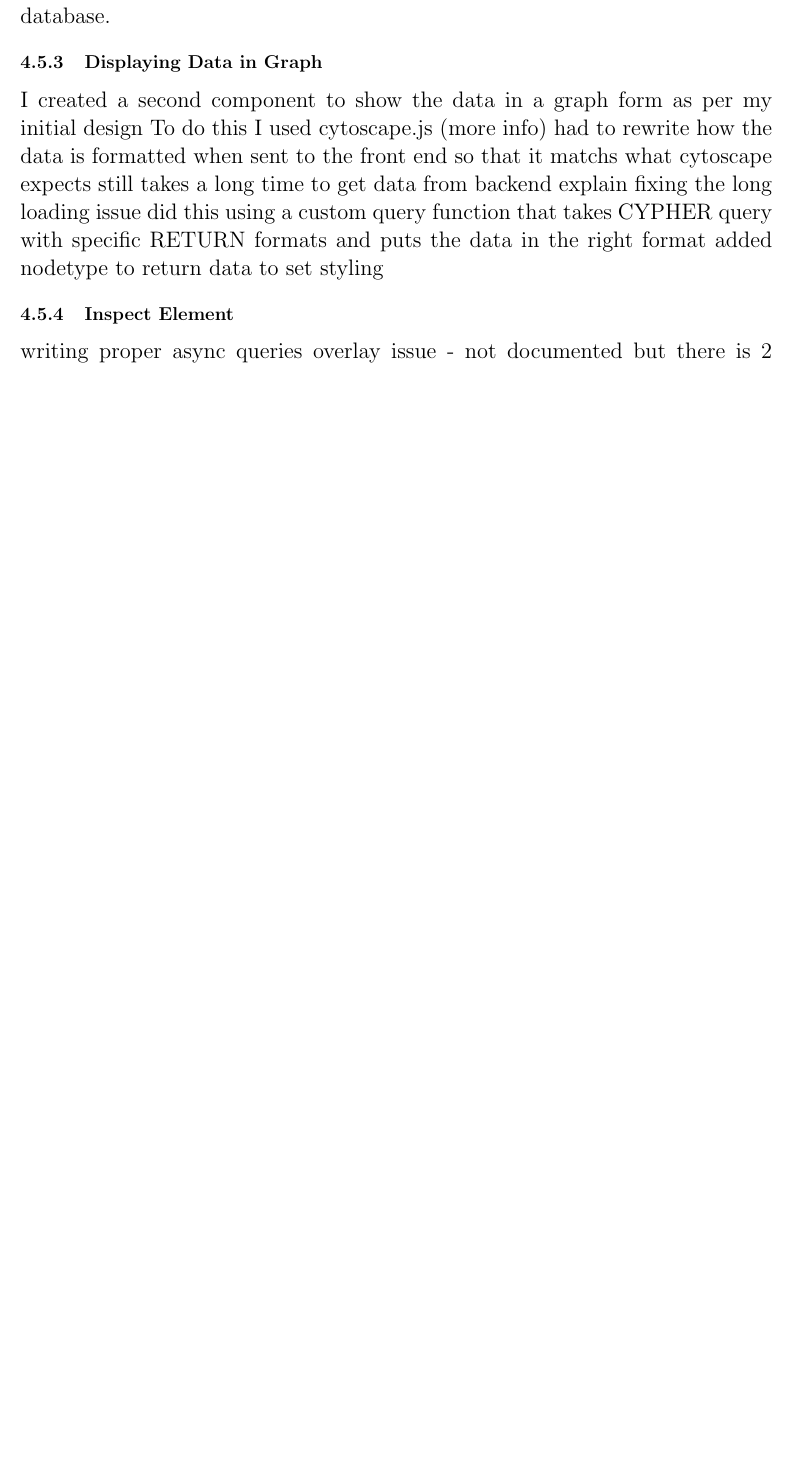
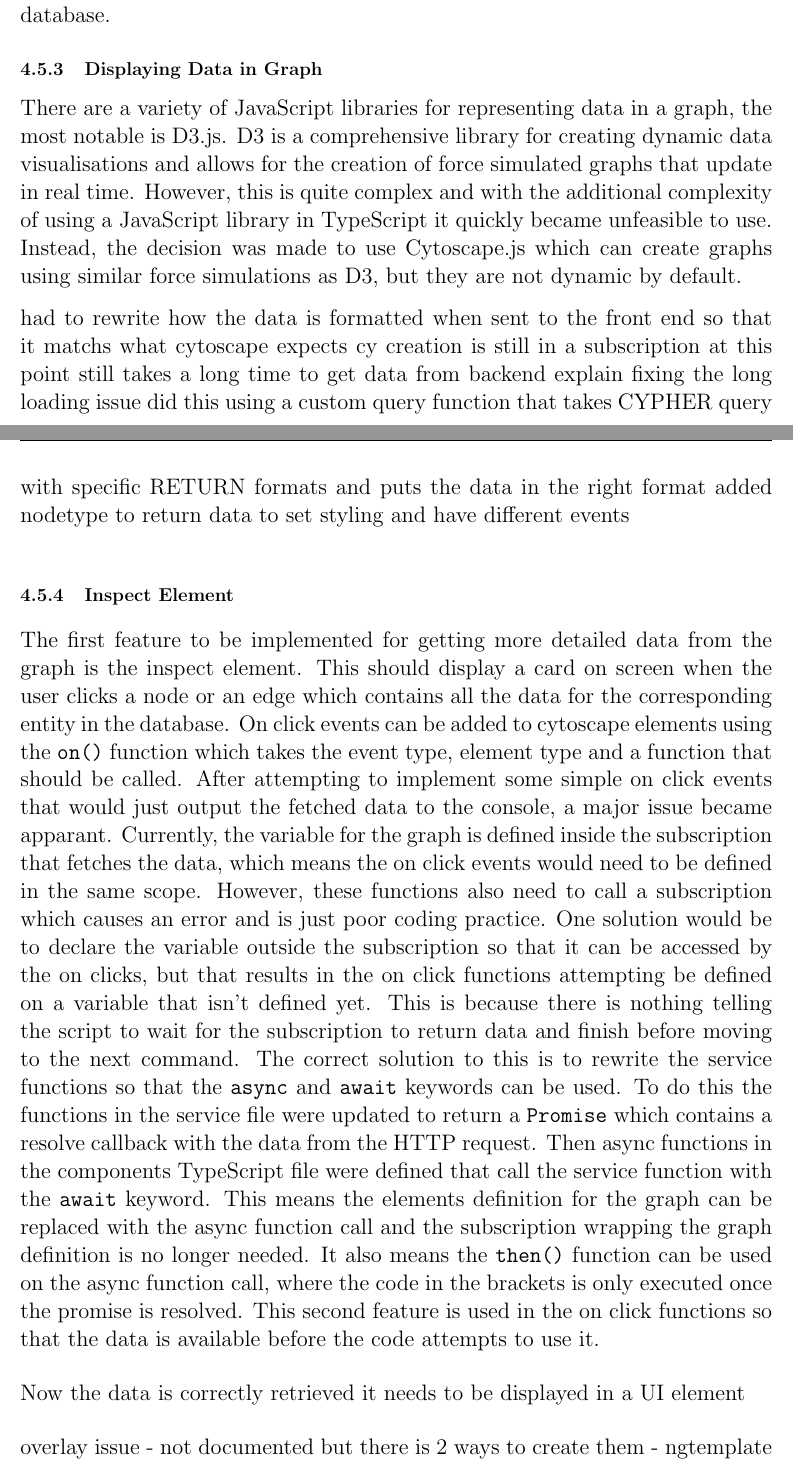
Before and after one commit to t-bowcock/report, a LaTeX thesis (main.tex, which reads chapters/implementation.tex): part of page 33 of 37 before the commit and two parts of pages 33 and 34 of 38 after it, the two joined at a grey line, cut so that both start at the same text, the shorter picture padded with empty space. Compiled offline with pdfLaTeX.

Commit message:
some bits of various sections

```diff
--- a/chapters/implementation.tex
+++ b/chapters/implementation.tex
@@ -339,15 +339,37 @@ a neomodel object, instead the database query now returns a list of \verb|neo4j.
 the number of objects in the response and each object itself is wrapped in a list, while annoying this does not add any real complexity to processing the data.
 The object itself acts like a normal Python dictionary so values can be extracted using their IDs which match the field names in the database.
 \subsection{Displaying Data in Graph}
-I created a second component to show the data in a graph form as per my initial design
-To do this I used cytoscape.js (more info)
+There are a variety of JavaScript libraries for representing data in a graph, the most notable is D3.js. D3 is a comprehensive library
+for creating dynamic data visualisations and allows for the creation of force simulated graphs that update in real time. However, this is
+quite complex and with the additional complexity of using a JavaScript library in TypeScript it quickly became unfeasible to use.
+Instead, the decision was made to use Cytoscape.js which can create graphs using similar force simulations as D3, but they are not
+dynamic by default.
+
 had to rewrite how the data is formatted when sent to the front end so that it matchs what cytoscape expects
+cy creation is still in a subscription at this point
 still takes a long time to get data from backend
 explain fixing the long loading issue
 did this using a custom query function that takes CYPHER query with specific RETURN formats and puts the data in the right format
-added nodetype to return data to set styling
+added nodetype to return data to set styling and have different events
 \subsection{Inspect Element}
-writing proper async queries
+The first feature to be implemented for getting more detailed data from the graph is the inspect element. This should display
+a card on screen when the user clicks a node or an edge which contains all the data for the corresponding entity in the database.
+On click events can be added to cytoscape elements using the \verb|on()| function which takes the event type, element type and a function that should be called.
+After attempting to implement some simple on click events that would just output the fetched data to the console, a major issue became apparant.
+Currently, the variable for the graph is defined inside the subscription that fetches the data, which means the on click events would need to be
+defined in the same scope. However, these functions also need to call a subscription which causes an error and is just poor coding practice. One solution
+would be to declare the variable outside the subscription so that it can be accessed by the on clicks, but that results in the on click
+functions attempting be defined on a variable that isn't defined yet. This is because there is nothing telling the script to wait for the
+subscription to return data and finish before moving to the next command. The correct solution to this is to rewrite the service functions so that
+the \verb|async| and \verb|await| keywords can be used. To do this the functions in the service file were updated to return a \verb|Promise| which contains a resolve
+callback with the data from the HTTP request. Then async functions in the components TypeScript file were defined that call the service function
+with the \verb|await| keyword. This means the elements definition for the graph can be replaced with the async function call
+and the subscription wrapping the graph definition is no longer needed. It also means the \verb|then()| function can be used on the async function call,
+where the code in the brackets is only executed once the promise is resolved. This second feature is used in the on click functions so that the data is available
+before the code attempts to use it.
+
+Now the data is correctly retrieved it needs to be displayed in a UI element
+
 overlay issue
 - not documented but there is 2 ways to create them
 - ngtemplate vs loading component via typescript
```
